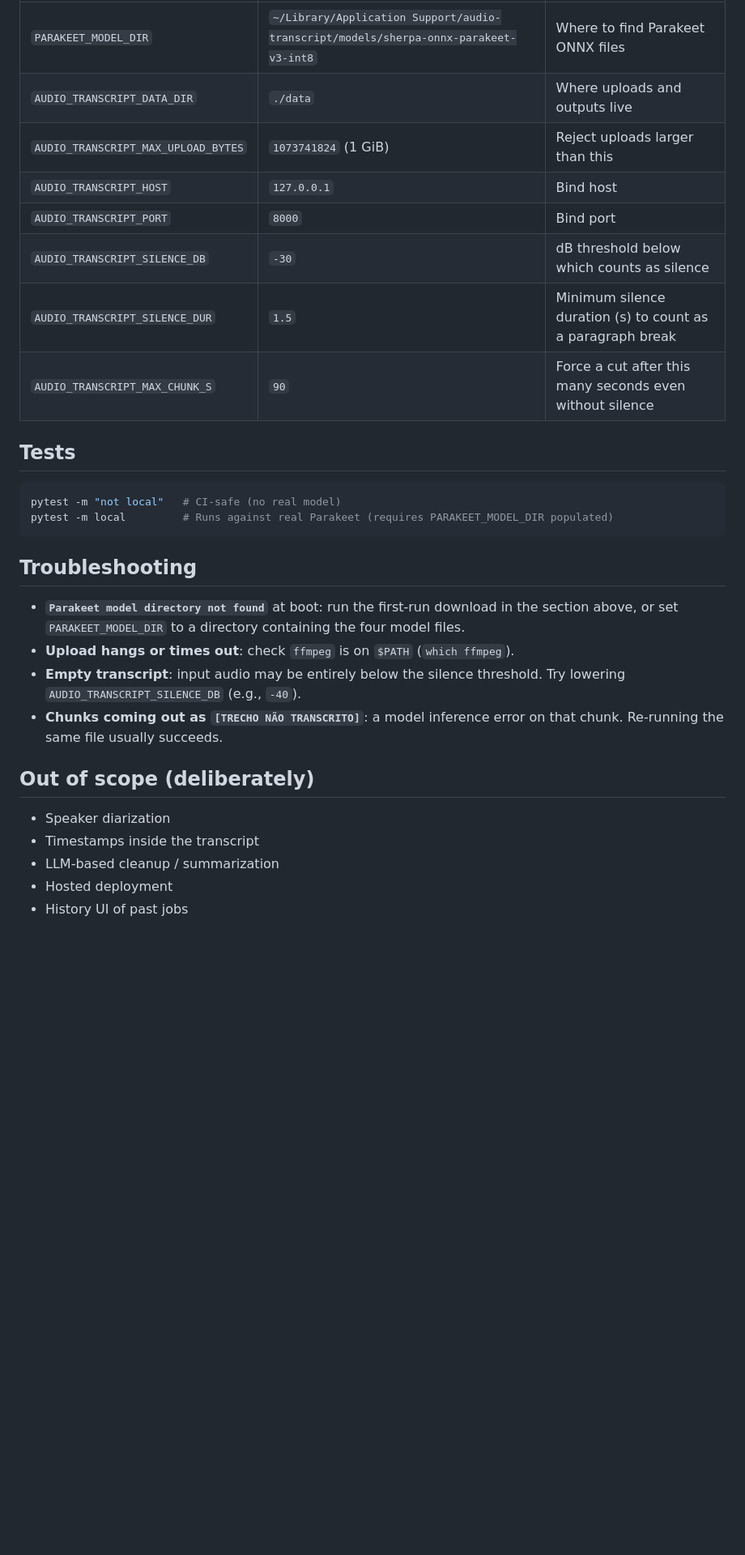
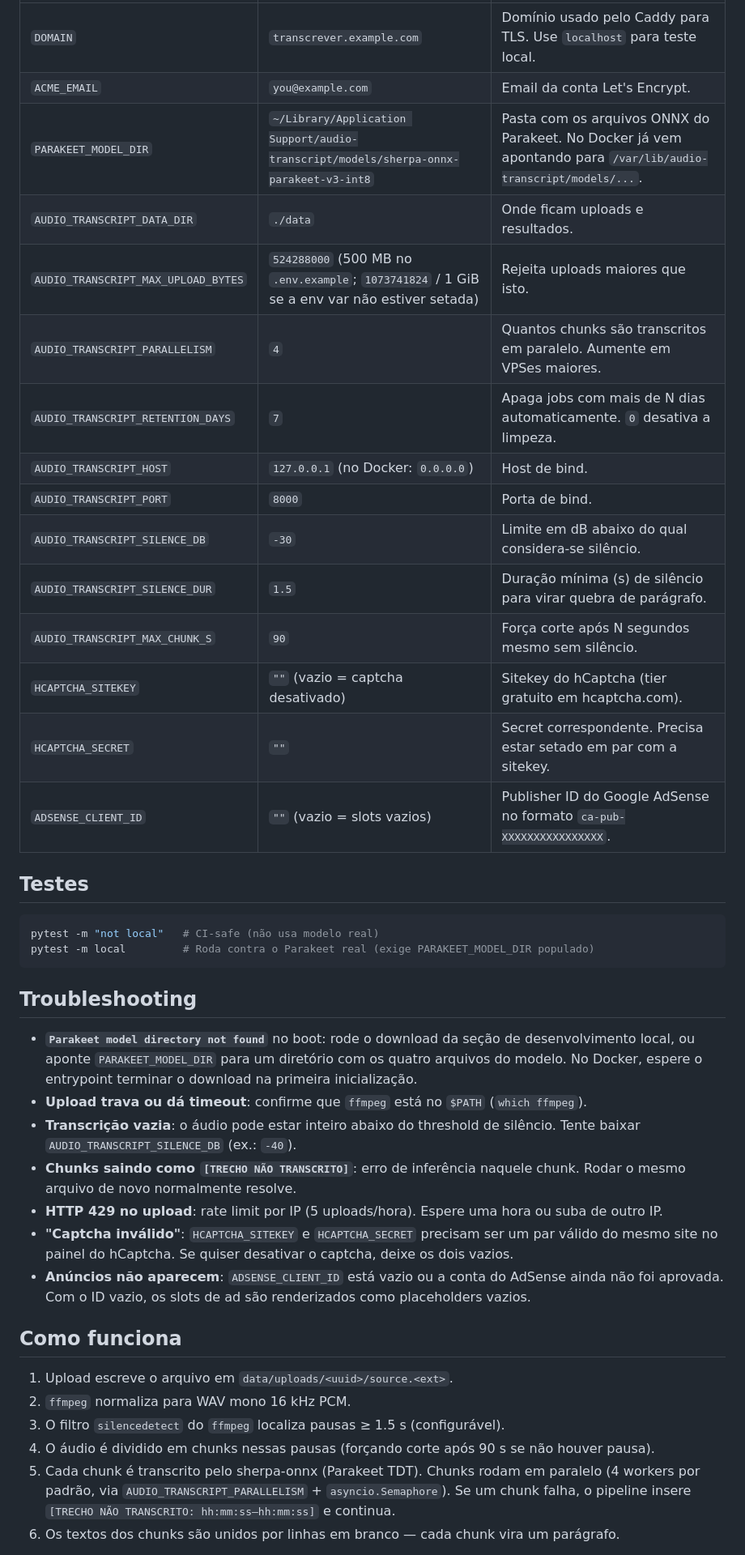
Before and after one commit to deOliveiraDiego/audio-transcript, a Markdown page: README.md, the part around one of its changes. Shown at 81% size. GitHub-like rendering; blank space fills up the shorter version.

Commit message:
docs: restructure README for Docker-first install and link DEPLOY.md
Co-Authored-By: Claude Opus 4.7 <noreply@anthropic.com>

````diff
--- a/README.md
+++ b/README.md
@@ -58,32 +58,43 @@ All settings come from env vars (see `audio_transcript/config.py`).
 |---|---|---|
-| `PARAKEET_MODEL_DIR` | `~/Library/Application Support/audio-transcript/models/sherpa-onnx-parakeet-v3-int8` | Where to find Parakeet ONNX files |
-| `AUDIO_TRANSCRIPT_DATA_DIR` | `./data` | Where uploads and outputs live |
-| `AUDIO_TRANSCRIPT_MAX_UPLOAD_BYTES` | `1073741824` (1 GiB) | Reject uploads larger than this |
-| `AUDIO_TRANSCRIPT_HOST` | `127.0.0.1` | Bind host |
-| `AUDIO_TRANSCRIPT_PORT` | `8000` | Bind port |
-| `AUDIO_TRANSCRIPT_SILENCE_DB` | `-30` | dB threshold below which counts as silence |
-| `AUDIO_TRANSCRIPT_SILENCE_DUR` | `1.5` | Minimum silence duration (s) to count as a paragraph break |
-| `AUDIO_TRANSCRIPT_MAX_CHUNK_S` | `90` | Force a cut after this many seconds even without silence |
+| `DOMAIN` | `transcrever.example.com` | Domínio usado pelo Caddy para TLS. Use `localhost` para teste local. |
+| `ACME_EMAIL` | `you@example.com` | Email da conta Let's Encrypt. |
+| `PARAKEET_MODEL_DIR` | `~/Library/Application Support/audio-transcript/models/sherpa-onnx-parakeet-v3-int8` | Pasta com os arquivos ONNX do Parakeet. No Docker já vem apontando para `/var/lib/audio-transcript/models/...`. |
+| `AUDIO_TRANSCRIPT_DATA_DIR` | `./data` | Onde ficam uploads e resultados. |
+| `AUDIO_TRANSCRIPT_MAX_UPLOAD_BYTES` | `524288000` (500 MB no `.env.example`; `1073741824` / 1 GiB se a env var não estiver setada) | Rejeita uploads maiores que isto. |
+| `AUDIO_TRANSCRIPT_PARALLELISM` | `4` | Quantos chunks são transcritos em paralelo. Aumente em VPSes maiores. |
+| `AUDIO_TRANSCRIPT_RETENTION_DAYS` | `7` | Apaga jobs com mais de N dias automaticamente. `0` desativa a limpeza. |
+| `AUDIO_TRANSCRIPT_HOST` | `127.0.0.1` (no Docker: `0.0.0.0`) | Host de bind. |
+| `AUDIO_TRANSCRIPT_PORT` | `8000` | Porta de bind. |
+| `AUDIO_TRANSCRIPT_SILENCE_DB` | `-30` | Limite em dB abaixo do qual considera-se silêncio. |
+| `AUDIO_TRANSCRIPT_SILENCE_DUR` | `1.5` | Duração mínima (s) de silêncio para virar quebra de parágrafo. |
+| `AUDIO_TRANSCRIPT_MAX_CHUNK_S` | `90` | Força corte após N segundos mesmo sem silêncio. |
+| `HCAPTCHA_SITEKEY` | `""` (vazio = captcha desativado) | Sitekey do hCaptcha (tier gratuito em hcaptcha.com). |
+| `HCAPTCHA_SECRET` | `""` | Secret correspondente. Precisa estar setado em par com a sitekey. |
+| `ADSENSE_CLIENT_ID` | `""` (vazio = slots vazios) | Publisher ID do Google AdSense no formato `ca-pub-XXXXXXXXXXXXXXXX`. |
 
-## Tests
+## Testes
 
 ```bash
-pytest -m "not local"   # CI-safe (no real model)
-pytest -m local         # Runs against real Parakeet (requires PARAKEET_MODEL_DIR populated)
+pytest -m "not local"   # CI-safe (não usa modelo real)
+pytest -m local         # Roda contra o Parakeet real (exige PARAKEET_MODEL_DIR populado)
 ```
 
 ## Troubleshooting
 
-- **`Parakeet model directory not found`** at boot: run the first-run download in the section above, or set `PARAKEET_MODEL_DIR` to a directory containing the four model files.
-- **Upload hangs or times out**: check `ffmpeg` is on `$PATH` (`which ffmpeg`).
-- **Empty transcript**: input audio may be entirely below the silence threshold. Try lowering `AUDIO_TRANSCRIPT_SILENCE_DB` (e.g., `-40`).
-- **Chunks coming out as `[TRECHO NÃO TRANSCRITO]`**: a model inference error on that chunk. Re-running the same file usually succeeds.
+- **`Parakeet model directory not found`** no boot: rode o download da seção de desenvolvimento local, ou aponte `PARAKEET_MODEL_DIR` para um diretório com os quatro arquivos do modelo. No Docker, espere o entrypoint terminar o download na primeira inicialização.
+- **Upload trava ou dá timeout**: confirme que `ffmpeg` está no `$PATH` (`which ffmpeg`).
+- **Transcrição vazia**: o áudio pode estar inteiro abaixo do threshold de silêncio. Tente baixar `AUDIO_TRANSCRIPT_SILENCE_DB` (ex.: `-40`).
+- **Chunks saindo como `[TRECHO NÃO TRANSCRITO]`**: erro de inferência naquele chunk. Rodar o mesmo arquivo de novo normalmente resolve.
+- **HTTP 429 no upload**: rate limit por IP (5 uploads/hora). Espere uma hora ou suba de outro IP.
+- **"Captcha inválido"**: `HCAPTCHA_SITEKEY` e `HCAPTCHA_SECRET` precisam ser um par válido do mesmo site no painel do hCaptcha. Se quiser desativar o captcha, deixe os dois vazios.
+- **Anúncios não aparecem**: `ADSENSE_CLIENT_ID` está vazio ou a conta do AdSense ainda não foi aprovada. Com o ID vazio, os slots de ad são renderizados como placeholders vazios.
 
-## Out of scope (deliberately)
+## Como funciona
 
-- Speaker diarization
-- Timestamps inside the transcript
-- LLM-based cleanup / summarization
-- Hosted deployment
-- History UI of past jobs
+1. Upload escreve o arquivo em `data/uploads/<uuid>/source.<ext>`.
+2. `ffmpeg` normaliza para WAV mono 16 kHz PCM.
+3. O filtro `silencedetect` do `ffmpeg` localiza pausas ≥ 1.5 s (configurável).
+4. O áudio é dividido em chunks nessas pausas (forçando corte após 90 s se não houver pausa).
+5. Cada chunk é transcrito pelo sherpa-onnx (Parakeet TDT). Chunks rodam em paralelo (4 workers por padrão, via `AUDIO_TRANSCRIPT_PARALLELISM` + `asyncio.Semaphore`). Se um chunk falha, o pipeline insere `[TRECHO NÃO TRANSCRITO: hh:mm:ss–hh:mm:ss]` e continua.
+6. Os textos dos chunks são unidos por linhas em branco — cada chunk vira um parágrafo.
 
````
Also changed, not shown: other parts of README.md (+31 -24 lines).
